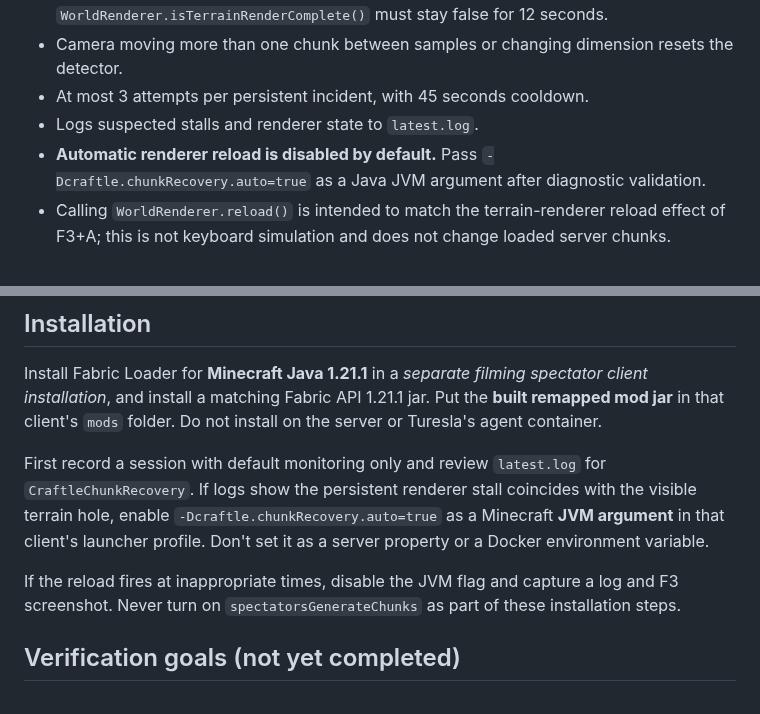
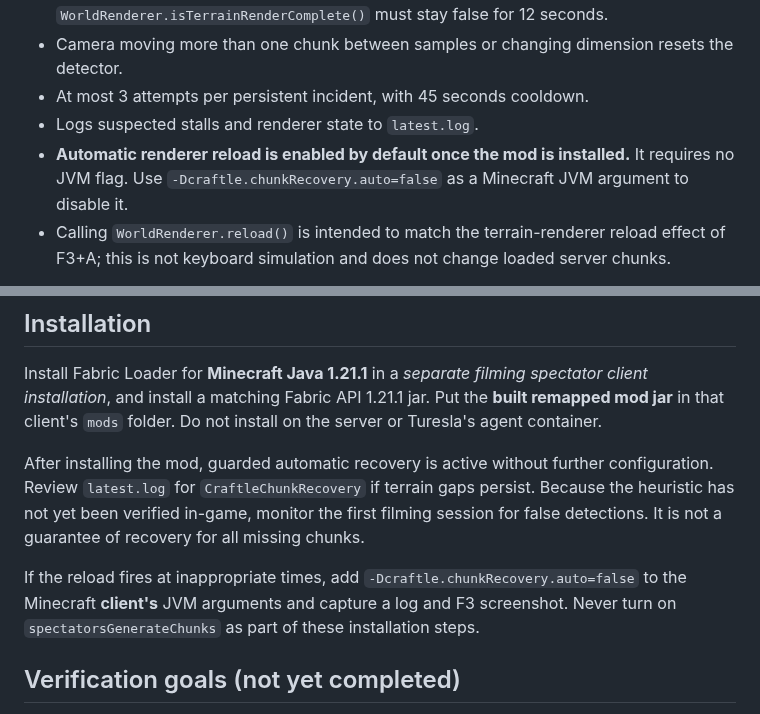
Before and after one commit to dylandlr/craftle, a Markdown page: client-mod/chunk-recovery/README.md, 2 parts joined by grey strips. Drawn GitHub-style.

Commit message:
Document zero-config automatic recovery and explicit disable switch

```diff
--- a/client-mod/chunk-recovery/README.md
+++ b/client-mod/chunk-recovery/README.md
@@ -10,7 +10,7 @@ This optional **client-only** mod addresses the filming spectator's terrain-rend
 - Camera moving more than one chunk between samples or changing dimension resets the detector.
 - At most 3 attempts per persistent incident, with 45 seconds cooldown.
 - Logs suspected stalls and renderer state to `latest.log`.
-- **Automatic renderer reload is disabled by default.** Pass `-Dcraftle.chunkRecovery.auto=true` as a Java JVM argument after diagnostic validation.
+- **Automatic renderer reload is enabled by default once the mod is installed.** It requires no JVM flag. Use `-Dcraftle.chunkRecovery.auto=false` as a Minecraft JVM argument to disable it.
 - Calling `WorldRenderer.reload()` is intended to match the terrain-renderer reload effect of F3+A; this is not keyboard simulation and does not change loaded server chunks.
 
 **Limitation:** `isTerrainRenderComplete()` is a render-queue signal, not proof chunks are visibly missing; and a missing chunk whose data never reached the client will not trigger this heuristic. The detection needs in-game validation before default enabling.
@@ -25,9 +25,9 @@ From `client-mod/chunk-recovery` run `gradle build` with a compatible Gradle ver
 
 Install Fabric Loader for **Minecraft Java 1.21.1** in a *separate filming spectator client installation*, and install a matching Fabric API 1.21.1 jar. Put the **built remapped mod jar** in that client's `mods` folder. Do not install on the server or Turesla's agent container.
 
-First record a session with default monitoring only and review `latest.log` for `CraftleChunkRecovery`. If logs show the persistent renderer stall coincides with the visible terrain hole, enable `-Dcraftle.chunkRecovery.auto=true` as a Minecraft **JVM argument** in that client's launcher profile. Don't set it as a server property or a Docker environment variable.
+After installing the mod, guarded automatic recovery is active without further configuration. Review `latest.log` for `CraftleChunkRecovery` if terrain gaps persist. Because the heuristic has not yet been verified in-game, monitor the first filming session for false detections. It is not a guarantee of recovery for all missing chunks.
 
-If the reload fires at inappropriate times, disable the JVM flag and capture a log and F3 screenshot. Never turn on `spectatorsGenerateChunks` as part of these installation steps.
+If the reload fires at inappropriate times, add `-Dcraftle.chunkRecovery.auto=false` to the Minecraft **client's** JVM arguments and capture a log and F3 screenshot. Never turn on `spectatorsGenerateChunks` as part of these installation steps.
 
 ## Verification goals (not yet completed)
 
```
